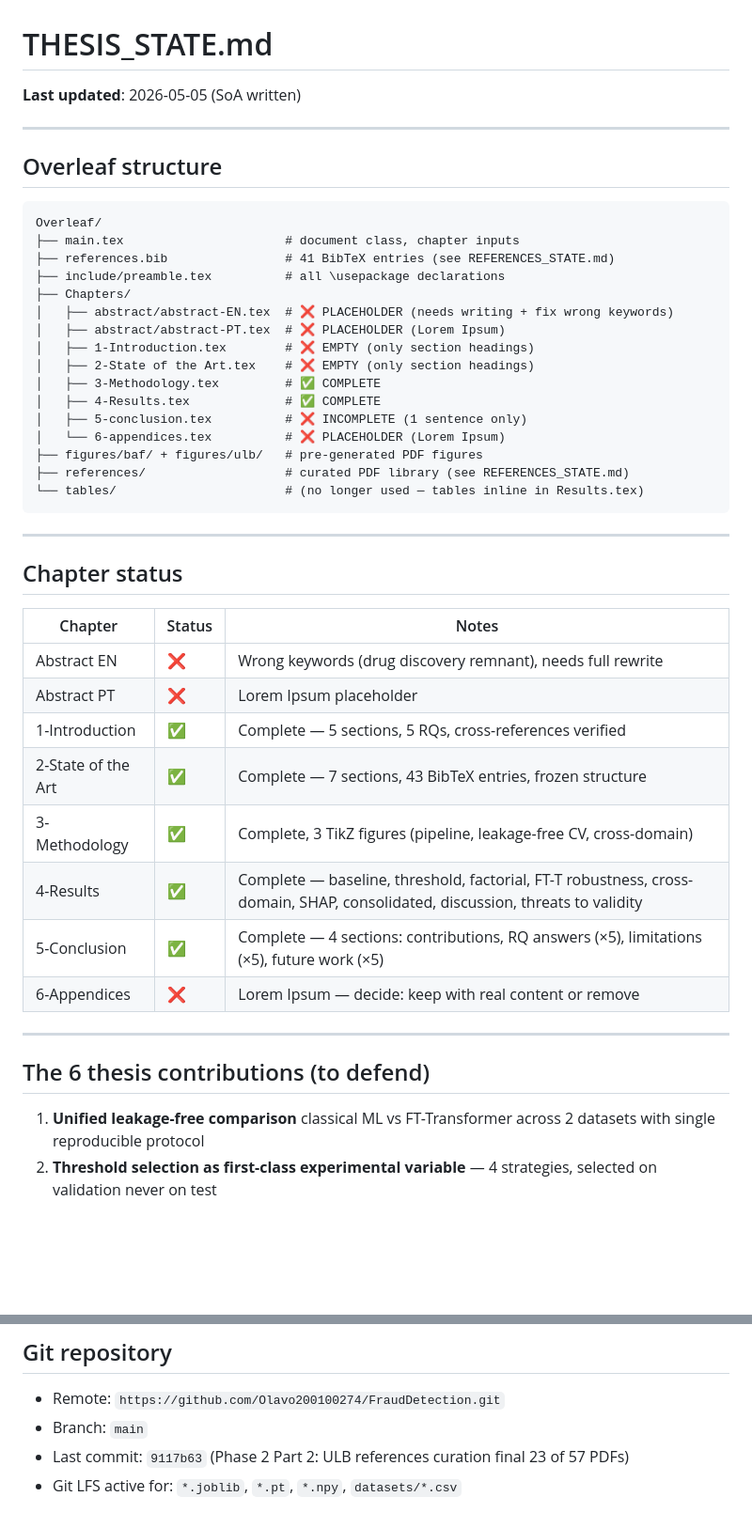
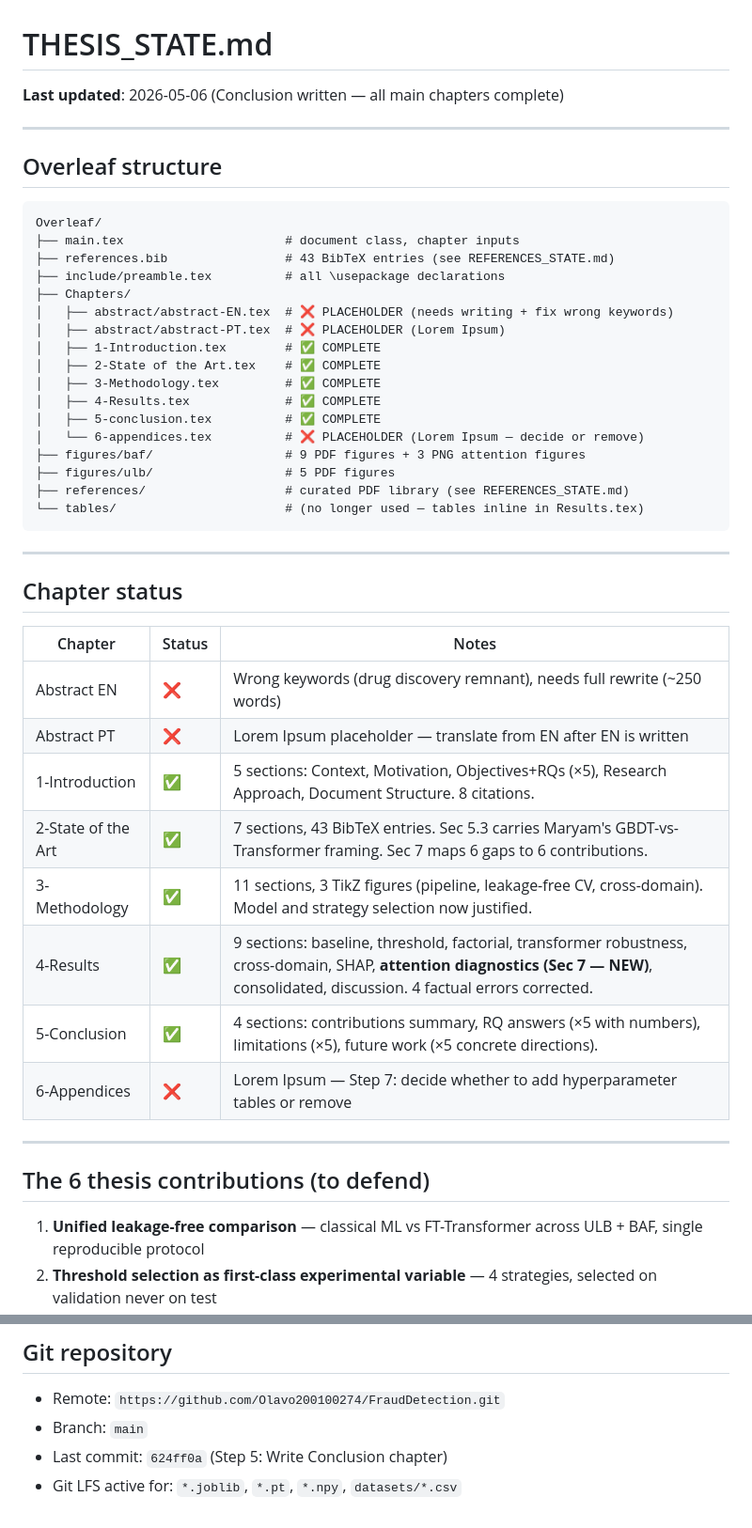
Before and after one commit to Olavo200100274/FraudDetection, a Markdown page: .claude_context/THESIS_STATE.md, 2 parts joined by grey strips. Shown at 94% size. Drawn GitHub-style; blank space fills up the shorter version.

````diff
--- a/.claude_context/THESIS_STATE.md
+++ b/.claude_context/THESIS_STATE.md
@@ -1,5 +1,5 @@
 # THESIS_STATE.md
-**Last updated**: 2026-05-05 (SoA written)
+**Last updated**: 2026-05-06 (Conclusion written — all main chapters complete)
 
 ---
 
@@ -8,18 +8,19 @@
 ```
 Overleaf/
 ├── main.tex                      # document class, chapter inputs
-├── references.bib                # 41 BibTeX entries (see REFERENCES_STATE.md)
+├── references.bib                # 43 BibTeX entries (see REFERENCES_STATE.md)
 ├── include/preamble.tex          # all \usepackage declarations
 ├── Chapters/
 │   ├── abstract/abstract-EN.tex  # ❌ PLACEHOLDER (needs writing + fix wrong keywords)
 │   ├── abstract/abstract-PT.tex  # ❌ PLACEHOLDER (Lorem Ipsum)
-│   ├── 1-Introduction.tex        # ❌ EMPTY (only section headings)
-│   ├── 2-State of the Art.tex    # ❌ EMPTY (only section headings)
+│   ├── 1-Introduction.tex        # ✅ COMPLETE
+│   ├── 2-State of the Art.tex    # ✅ COMPLETE
 │   ├── 3-Methodology.tex         # ✅ COMPLETE
 │   ├── 4-Results.tex             # ✅ COMPLETE
-│   ├── 5-conclusion.tex          # ❌ INCOMPLETE (1 sentence only)
-│   └── 6-appendices.tex          # ❌ PLACEHOLDER (Lorem Ipsum)
-├── figures/baf/ + figures/ulb/   # pre-generated PDF figures
+│   ├── 5-conclusion.tex          # ✅ COMPLETE
+│   └── 6-appendices.tex          # ❌ PLACEHOLDER (Lorem Ipsum — decide or remove)
+├── figures/baf/                  # 9 PDF figures + 3 PNG attention figures
+├── figures/ulb/                  # 5 PDF figures
 ├── references/                   # curated PDF library (see REFERENCES_STATE.md)
 └── tables/                       # (no longer used — tables inline in Results.tex)
 ```
@@ -30,18 +31,18 @@ Overleaf/
 
 | Chapter | Status | Notes |
 |---------|--------|-------|
-| Abstract EN | ❌ | Wrong keywords (drug discovery remnant), needs full rewrite |
-| Abstract PT | ❌ | Lorem Ipsum placeholder |
-| 1-Introduction | ✅ | Complete — 5 sections, 5 RQs, cross-references verified |
-| 2-State of the Art | ✅ | Complete — 7 sections, 43 BibTeX entries, frozen structure |
-| 3-Methodology | ✅ | Complete, 3 TikZ figures (pipeline, leakage-free CV, cross-domain) |
-| 4-Results | ✅ | Complete — baseline, threshold, factorial, FT-T robustness, cross-domain, SHAP, consolidated, discussion, threats to validity |
-| 5-Conclusion | ✅ | Complete — 4 sections: contributions, RQ answers (×5), limitations (×5), future work (×5) |
-| 6-Appendices | ❌ | Lorem Ipsum — decide: keep with real content or remove |
+| Abstract EN | ❌ | Wrong keywords (drug discovery remnant), needs full rewrite (~250 words) |
+| Abstract PT | ❌ | Lorem Ipsum placeholder — translate from EN after EN is written |
+| 1-Introduction | ✅ | 5 sections: Context, Motivation, Objectives+RQs (×5), Research Approach, Document Structure. 8 citations. |
+| 2-State of the Art | ✅ | 7 sections, 43 BibTeX entries. Sec 5.3 carries Maryam's GBDT-vs-Transformer framing. Sec 7 maps 6 gaps to 6 contributions. |
+| 3-Methodology | ✅ | 11 sections, 3 TikZ figures (pipeline, leakage-free CV, cross-domain). Model and strategy selection now justified. |
+| 4-Results | ✅ | 9 sections: baseline, threshold, factorial, transformer robustness, cross-domain, SHAP, **attention diagnostics (Sec 7 — NEW)**, consolidated, discussion. 4 factual errors corrected. |
+| 5-Conclusion | ✅ | 4 sections: contributions summary, RQ answers (×5 with numbers), limitations (×5), future work (×5 concrete directions). |
+| 6-Appendices | ❌ | Lorem Ipsum — Step 7: decide whether to add hyperparameter tables or remove |
 
 ---
 
 ## The 6 thesis contributions (to defend)
 
-1. **Unified leakage-free comparison** classical ML vs FT-Transformer across 2 datasets with single reproducible protocol
+1. **Unified leakage-free comparison** — classical ML vs FT-Transformer across ULB + BAF, single reproducible protocol
 2. **Threshold selection as first-class experimental variable** — 4 strategies, selected on validation never on test
@@ -99,4 +113,4 @@ This structure NOT yet frozen — Step 2 of the plan decides it.
 - Remote: `https://github.com/Olavo200100274/FraudDetection.git`
 - Branch: `main`
-- Last commit: `9117b63` (Phase 2 Part 2: ULB references curation final 23 of 57 PDFs)
+- Last commit: `624ff0a` (Step 5: Write Conclusion chapter)
 - Git LFS active for: `*.joblib`, `*.pt`, `*.npy`, `datasets/*.csv`
````
Also changed, not shown: other parts of .claude_context/THESIS_STATE.md (+34 -21 lines), .claude_context/PLAN.md (+1 -1 lines), .claude_context/REFERENCES_STATE.md (+1 -1 lines).
